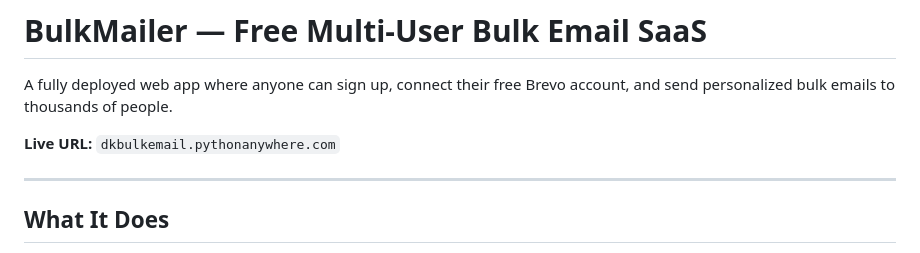
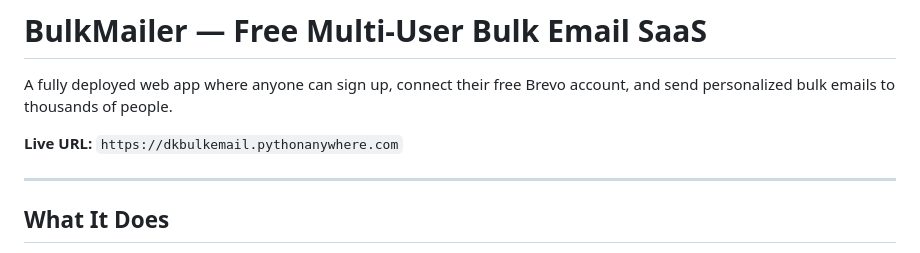
Before and after one commit to thedipeshkc/bulkmailer, a Markdown page: Readme.md, the part around the change. Drawn GitHub-style.

```diff
--- a/Readme.md
+++ b/Readme.md
@@ -2,7 +2,7 @@
 
 A fully deployed web app where anyone can sign up, connect their free Brevo account, and send personalized bulk emails to thousands of people.
 
-**Live URL:** `dkbulkemail.pythonanywhere.com`
+**Live URL:** `https://dkbulkemail.pythonanywhere.com`
 
 ---
 
```
